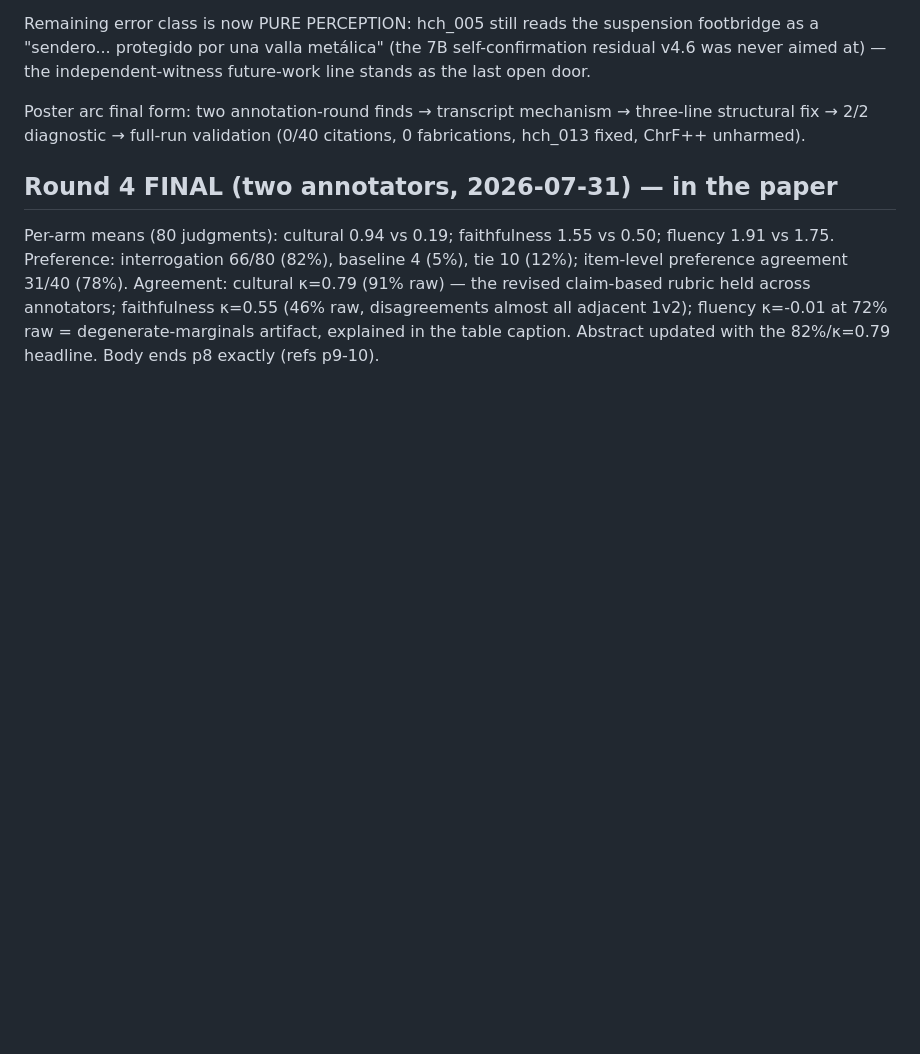
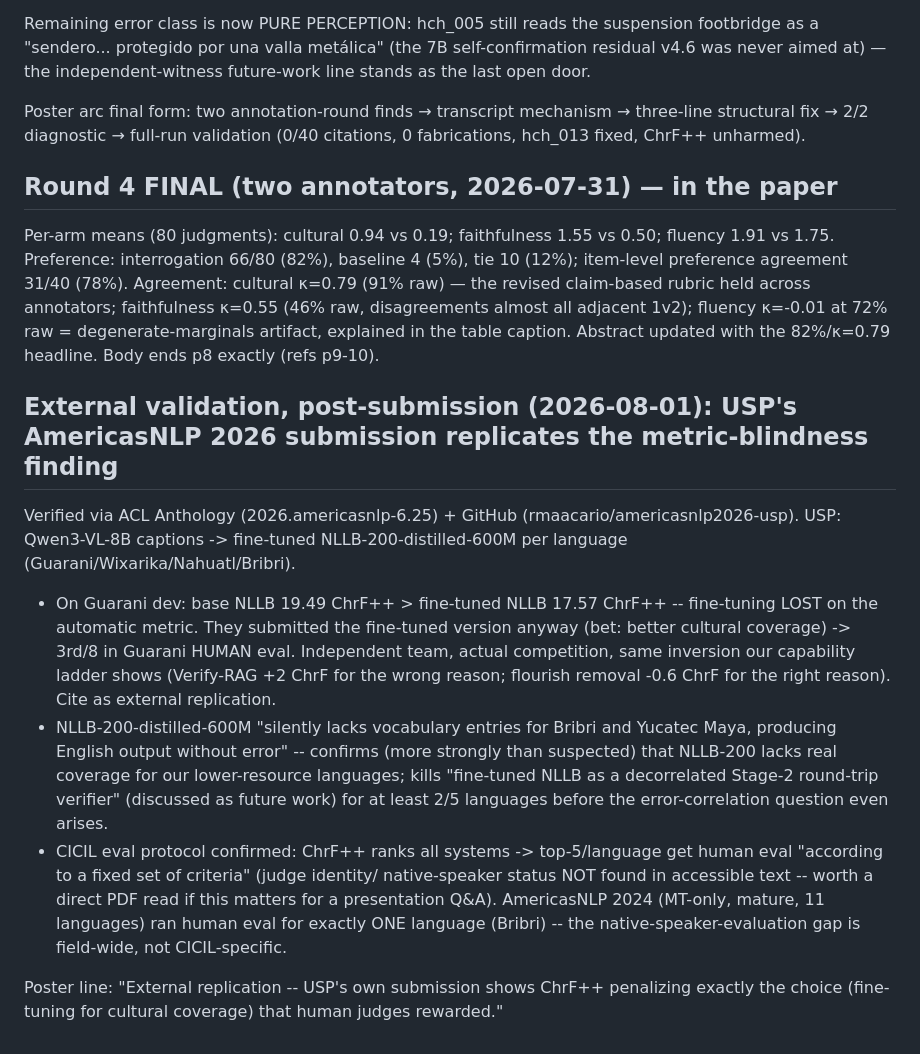
Before and after one commit to romit-basak/CICIL, a Markdown page: analysis/human_eval/paper_notes.md, the part around the change. GitHub-like rendering; blank space fills up the shorter version.

Commit message:
Poster notes: USP AmericasNLP 2026 submission externally replicates the metric-blindness finding (fine-tuning lost on ChrF++, won human eval); NLLB-200 coverage gaps confirmed for Bribri/Maya

```diff
--- a/analysis/human_eval/paper_notes.md
+++ b/analysis/human_eval/paper_notes.md
@@ -1426,3 +1426,32 @@ across annotators; faithfulness κ=0.55 (46% raw, disagreements almost all
 adjacent 1v2); fluency κ=-0.01 at 72% raw = degenerate-marginals artifact,
 explained in the table caption. Abstract updated with the 82%/κ=0.79
 headline. Body ends p8 exactly (refs p9-10).
+
+## External validation, post-submission (2026-08-01): USP's AmericasNLP 2026 submission replicates the metric-blindness finding
+
+Verified via ACL Anthology (2026.americasnlp-6.25) + GitHub (rmaacario/americasnlp2026-usp).
+USP: Qwen3-VL-8B captions -> fine-tuned NLLB-200-distilled-600M per language
+(Guarani/Wixarika/Nahuatl/Bribri).
+
+- On Guarani dev: base NLLB 19.49 ChrF++ > fine-tuned NLLB 17.57 ChrF++ --
+  fine-tuning LOST on the automatic metric. They submitted the fine-tuned
+  version anyway (bet: better cultural coverage) -> 3rd/8 in Guarani HUMAN
+  eval. Independent team, actual competition, same inversion our capability
+  ladder shows (Verify-RAG +2 ChrF for the wrong reason; flourish removal
+  -0.6 ChrF for the right reason). Cite as external replication.
+- NLLB-200-distilled-600M "silently lacks vocabulary entries for Bribri and
+  Yucatec Maya, producing English output without error" -- confirms (more
+  strongly than suspected) that NLLB-200 lacks real coverage for our
+  lower-resource languages; kills "fine-tuned NLLB as a decorrelated Stage-2
+  round-trip verifier" (discussed as future work) for at least 2/5 languages
+  before the error-correlation question even arises.
+- CICIL eval protocol confirmed: ChrF++ ranks all systems -> top-5/language
+  get human eval "according to a fixed set of criteria" (judge identity/
+  native-speaker status NOT found in accessible text -- worth a direct PDF
+  read if this matters for a presentation Q&A). AmericasNLP 2024 (MT-only,
+  mature, 11 languages) ran human eval for exactly ONE language (Bribri) --
+  the native-speaker-evaluation gap is field-wide, not CICIL-specific.
+
+Poster line: "External replication -- USP's own submission shows ChrF++
+penalizing exactly the choice (fine-tuning for cultural coverage) that
+human judges rewarded."
```
